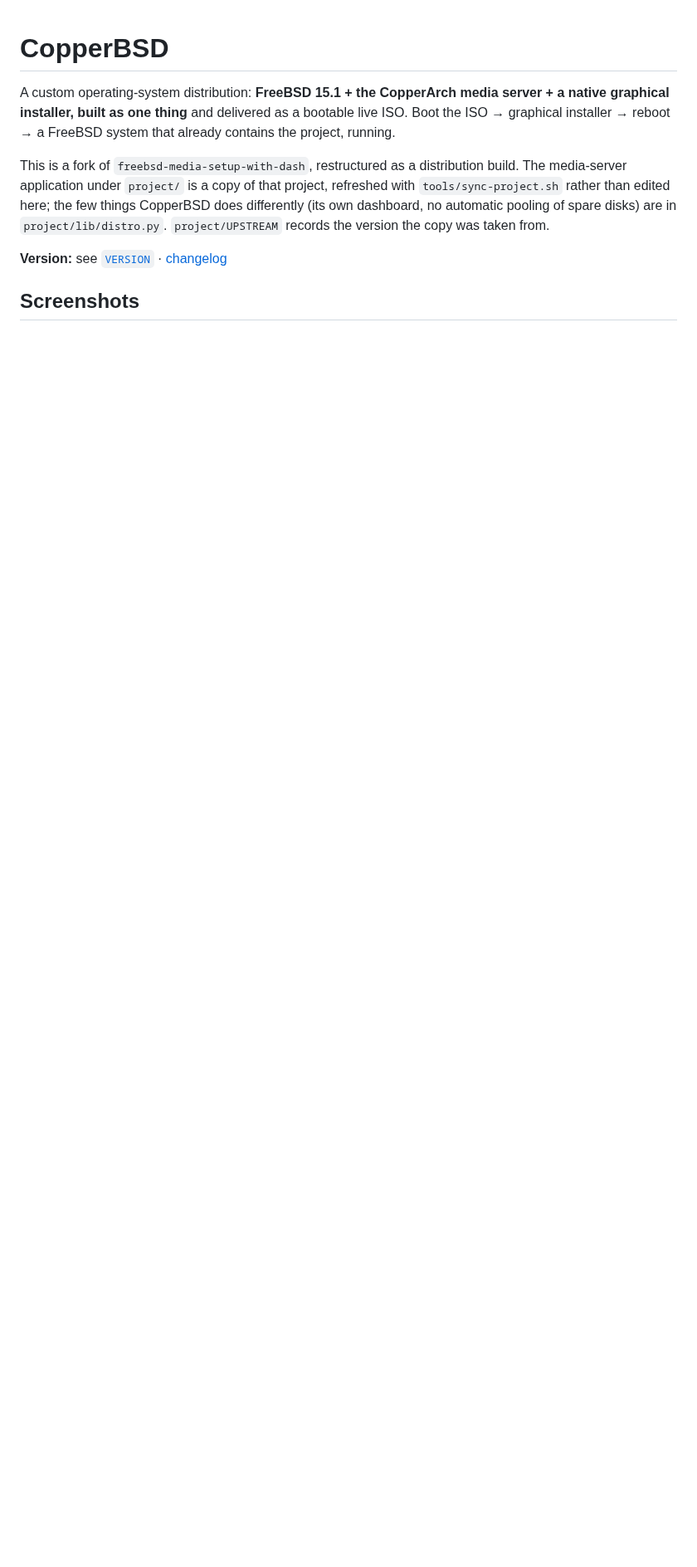
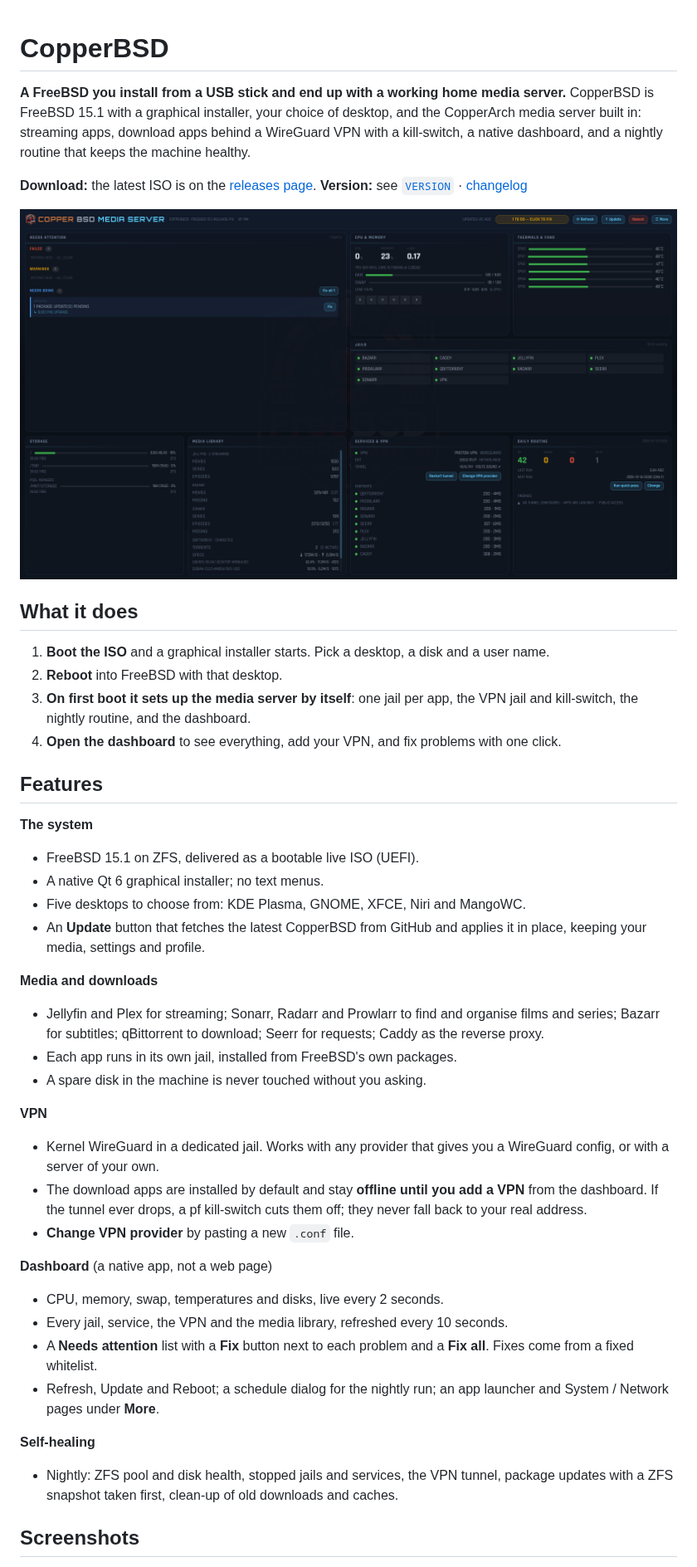
Before and after one commit to CopperArch/CopperBSD, a Markdown page: README.md, the part around one of its changes. Shown at 83% size. Drawn GitHub-style; pictures changed too: docs/screenshots/dashboard.png; blank space fills up the shorter version.

Commit message:
README: say what it does, list the features, add dashboard screenshots
The opening now explains CopperBSD in plain terms, links the release
download, lists features by area and shows the dashboard. The dashboard
screenshots were taken on FreeBSD 15.1 with demonstration data. The 'tested
how' note said the dashboard had never run on FreeBSD; it has since.

```diff
--- a/README.md
+++ b/README.md
@@ -1,18 +1,64 @@
 # CopperBSD
 
-A custom operating-system distribution: **FreeBSD 15.1 + the CopperArch media
-server + a native graphical installer, built as one thing** and delivered as a
-bootable live ISO. Boot the ISO → graphical installer → reboot → a FreeBSD
-system that already contains the project, running.
+**A FreeBSD you install from a USB stick and end up with a working home
+media server.** CopperBSD is FreeBSD 15.1 with a graphical installer, your
+choice of desktop, and the CopperArch media server built in: streaming apps,
+download apps behind a WireGuard VPN with a kill-switch, a native dashboard,
+and a nightly routine that keeps the machine healthy.
 
-This is a fork of `freebsd-media-setup-with-dash`, restructured as a distribution
-build. The media-server application under `project/` is a copy of that project,
-refreshed with `tools/sync-project.sh` rather than edited here; the few things
-CopperBSD does differently (its own dashboard, no automatic pooling of spare
-disks) are in `project/lib/distro.py`. `project/UPSTREAM` records the version
-the copy was taken from.
+**Download:** the latest ISO is on the
+[releases page](https://github.com/CopperArch/CopperBSD/releases).
+**Version:** see [`VERSION`](VERSION) · [changelog](CHANGELOG.md)
 
-**Version:** see [`VERSION`](VERSION) · [changelog](CHANGELOG.md)
+![The CopperBSD dashboard](docs/screenshots/dashboard.png)
+
+## What it does
+
+1. **Boot the ISO** and a graphical installer starts. Pick a desktop, a disk
+   and a user name.
+2. **Reboot** into FreeBSD with that desktop.
+3. **On first boot it sets up the media server by itself**: one jail per app,
+   the VPN jail and kill-switch, the nightly routine, and the dashboard.
+4. **Open the dashboard** to see everything, add your VPN, and fix problems
+   with one click.
+
+## Features
+
+**The system**
+- FreeBSD 15.1 on ZFS, delivered as a bootable live ISO (UEFI).
+- A native Qt 6 graphical installer; no text menus.
+- Five desktops to choose from: KDE Plasma, GNOME, XFCE, Niri and MangoWC.
+- An **Update** button that fetches the latest CopperBSD from GitHub and
+  applies it in place, keeping your media, settings and profile.
+
+**Media and downloads**
+- Jellyfin and Plex for streaming; Sonarr, Radarr and Prowlarr to find and
+  organise films and series; Bazarr for subtitles; qBittorrent to download;
+  Seerr for requests; Caddy as the reverse proxy.
+- Each app runs in its own jail, installed from FreeBSD's own packages.
+- A spare disk in the machine is never touched without you asking.
+
+**VPN**
+- Kernel WireGuard in a dedicated jail. Works with any provider that gives
+  you a WireGuard config, or with a server of your own.
+- The download apps are installed by default and stay **offline until you add
+  a VPN** from the dashboard. If the tunnel ever drops, a pf kill-switch cuts
+  them off; they never fall back to your real address.
+- **Change VPN provider** by pasting a new `.conf` file.
+
+**Dashboard** (a native app, not a web page)
+- CPU, memory, swap, temperatures and disks, live every 2 seconds.
+- Every jail, service, the VPN and the media library, refreshed every
+  10 seconds.
+- A **Needs attention** list with a **Fix** button next to each problem and a
+  **Fix all**. Fixes come from a fixed whitelist.
+- Refresh, Update and Reboot; a schedule dialog for the nightly run; an app
+  launcher and System / Network pages under **More**.
+
+**Self-healing**
+- Nightly: ZFS pool and disk health, stopped jails and services, the VPN
+  tunnel, package updates with a ZFS snapshot taken first, clean-up of old
+  downloads and caches.
 
 ## Screenshots
 
```
Also changed, not shown: other parts of README.md (+32 -8 lines), docs/screenshots/dashboard-change-vpn.png (added), docs/screenshots/dashboard-menu.png (added), docs/screenshots/dashboard-schedule.png (added).
